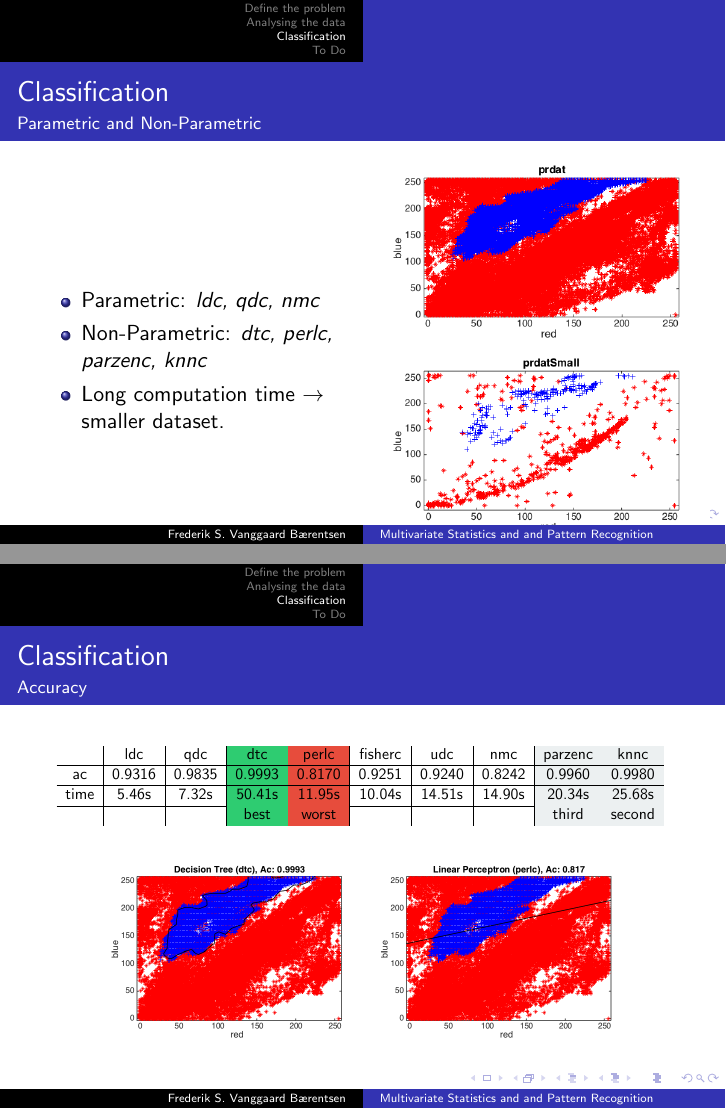
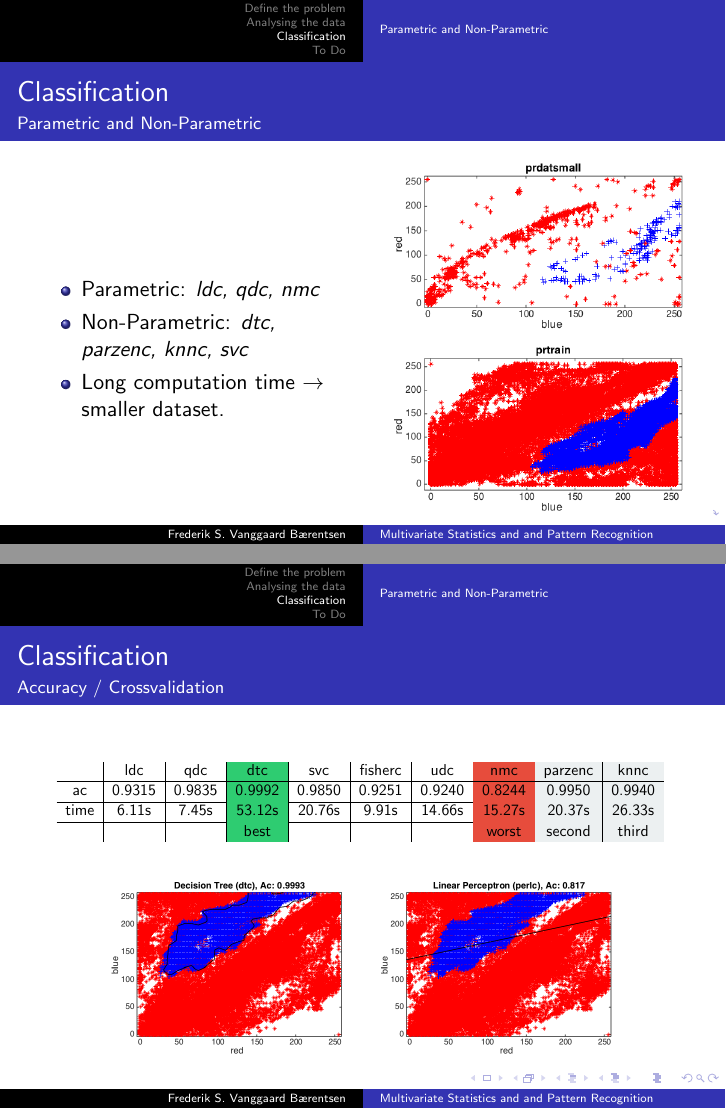
Before and after one commit to Drudoo/MSPR-slides, LaTeX slides (main.tex): pages 16 and 18 of 19 before the commit and pages 18 and 20 of 21 after it, joined at a grey line. Compiled offline with pdfLaTeX.

Commit message:
Updates from ShareLaTeX

```diff
--- a/main.tex
+++ b/main.tex
@@ -228,13 +230,13 @@
 \end{frame}
 
 \section{Classification}
-
+\subsection{Parametric and Non-Parametric}
 \begin{frame}{Classification}{Parametric and Non-Parametric}
     \begin{columns}
     \column{0.5\textwidth}
     \begin{itemize}
         \item Parametric: \emph{ldc, qdc, nmc}
-        \item Non-Parametric: \emph{dtc, perlc, parzenc, knnc}
+        \item Non-Parametric: \emph{dtc, parzenc, knnc, svc}
         \item Long computation time $\rightarrow$ smaller dataset.
     \end{itemize}
     \column{0.5\textwidth}
@@ -257,14 +259,14 @@
 \newcolumntype{y}{>{\columncolor{Gray}}c}
 \newcolumntype{l}{>{\columncolor{Cloud}}c}
 
-\begin{frame}{Classification}{Accuracy}
+\begin{frame}{Classification}{Accuracy / Crossvalidation}
     \begin{table}
     \resizebox{\columnwidth}{!}{%
-        \begin{tabular}{c|c|c|g|r|c|c|c|l|l}
-        & ldc & qdc & dtc & perlc & fisherc & udc & nmc & parzenc & knnc \\ \hline
-        ac& 0.9316 & 0.9835 & 0.9993 & 0.8170 & 0.9251 & 0.9240 & 0.8242 & 0.9960 & 0.9980 \\ \hline
-        time&  5.46s & 7.32s & 50.41s & 11.95s & 10.04s & 14.51s & 14.90s & 20.34s & 25.68s \\ \hline
-        & & & best & worst & & & & third & second
+        \begin{tabular}{c|c|c|g|c|c|c|r|l|l}
+        & ldc & qdc & dtc & svc & fisherc & udc & nmc & parzenc & knnc \\ \hline
+        ac & 0.9315 & 0.9835 & 0.9992 & 0.9850 & 0.9251 & 0.9240 & 0.8244 & 0.9950 & 0.9940 \\ \hline
+        time &  6.11s & 7.45s & 53.12s & 20.76s & 9.91s & 14.66s & 15.27s & 20.37s & 26.33s \\ \hline
+        & & & best &  & & & worst & second & third
         \end{tabular}
     }
     \end{table}
```
Also changed, not shown: prdat.png, main.tex (2 more changed lines).
